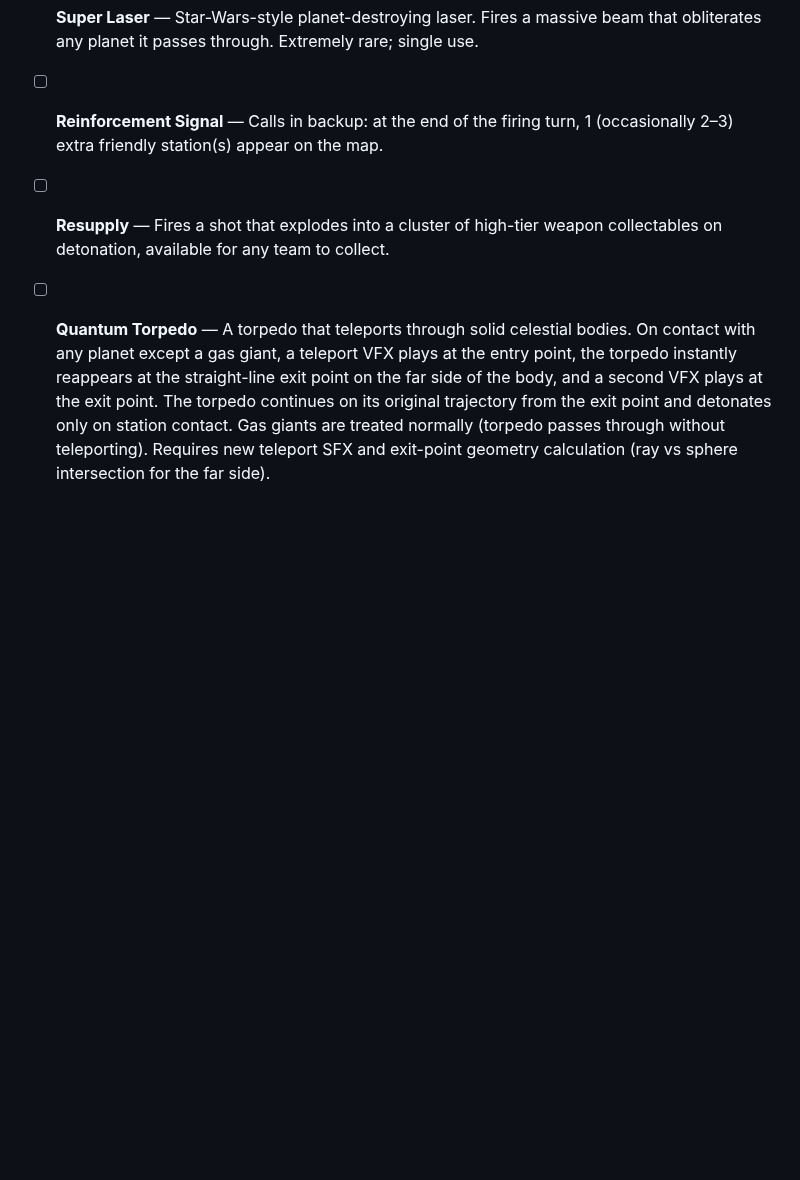
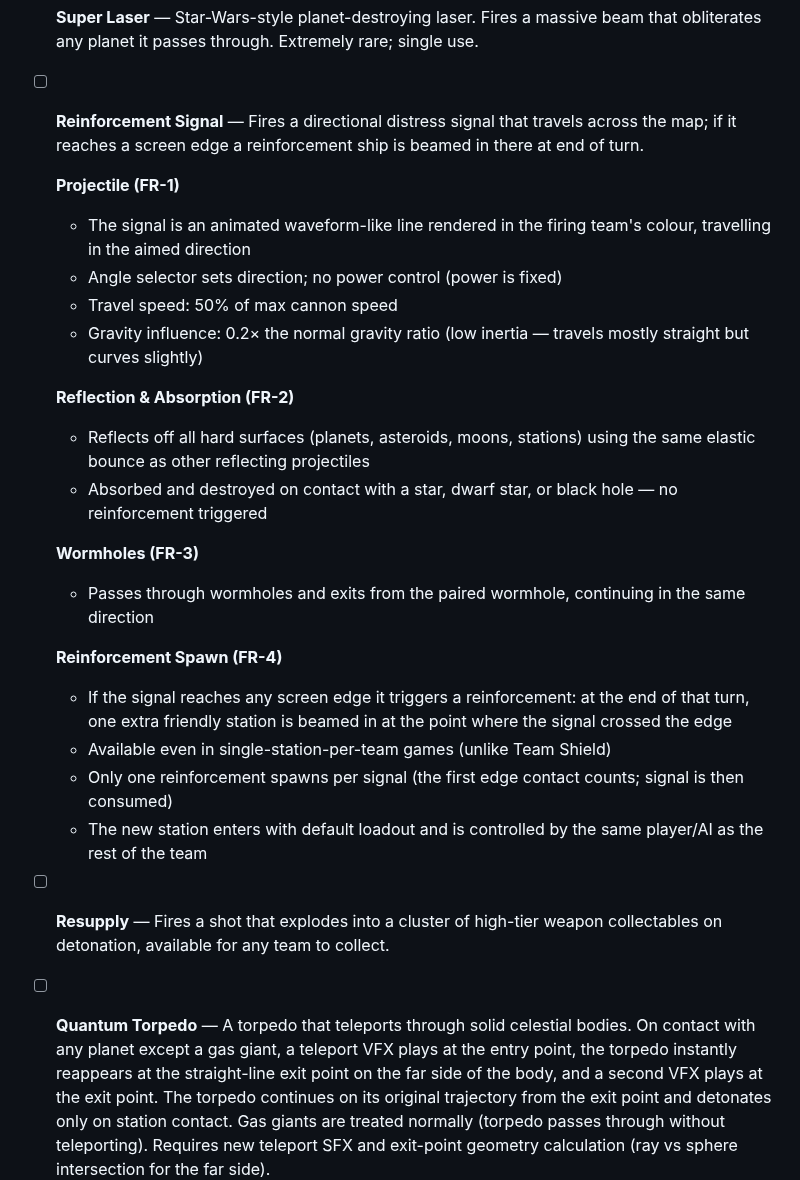
Before and after one commit to oopsboogaloo/DeathStarBattles, a Markdown page: IssuesTODOList.md, the part around the change. Drawn GitHub-style; blank space fills up the shorter version.

Commit message:
Add detailed Reinforcement Signal weapon spec to TODO list
https://claude.ai/code/session_01LmAJPeMfzBRVvT3Jm2GXPH

```diff
--- a/IssuesTODOList.md
+++ b/IssuesTODOList.md
@@ -191,7 +191,26 @@ Resolved items have been moved to ResolvedTODOList.md.
 
 - [ ] **Super Laser** — Star-Wars-style planet-destroying laser. Fires a massive beam that obliterates any planet it passes through. Extremely rare; single use.
 
-- [ ] **Reinforcement Signal** — Calls in backup: at the end of the firing turn, 1 (occasionally 2–3) extra friendly station(s) appear on the map.
+- [ ] **Reinforcement Signal** — Fires a directional distress signal that travels across the map; if it reaches a screen edge a reinforcement ship is beamed in there at end of turn.
+
+  **Projectile (FR-1)**
+  - The signal is an animated waveform-like line rendered in the firing team's colour, travelling in the aimed direction
+  - Angle selector sets direction; no power control (power is fixed)
+  - Travel speed: 50% of max cannon speed
+  - Gravity influence: 0.2× the normal gravity ratio (low inertia — travels mostly straight but curves slightly)
+
+  **Reflection & Absorption (FR-2)**
+  - Reflects off all hard surfaces (planets, asteroids, moons, stations) using the same elastic bounce as other reflecting projectiles
+  - Absorbed and destroyed on contact with a star, dwarf star, or black hole — no reinforcement triggered
+
+  **Wormholes (FR-3)**
+  - Passes through wormholes and exits from the paired wormhole, continuing in the same direction
+
+  **Reinforcement Spawn (FR-4)**
+  - If the signal reaches any screen edge it triggers a reinforcement: at the end of that turn, one extra friendly station is beamed in at the point where the signal crossed the edge
+  - Available even in single-station-per-team games (unlike Team Shield)
+  - Only one reinforcement spawns per signal (the first edge contact counts; signal is then consumed)
+  - The new station enters with default loadout and is controlled by the same player/AI as the rest of the team
 
 - [ ] **Resupply** — Fires a shot that explodes into a cluster of high-tier weapon collectables on detonation, available for any team to collect.
 
```
